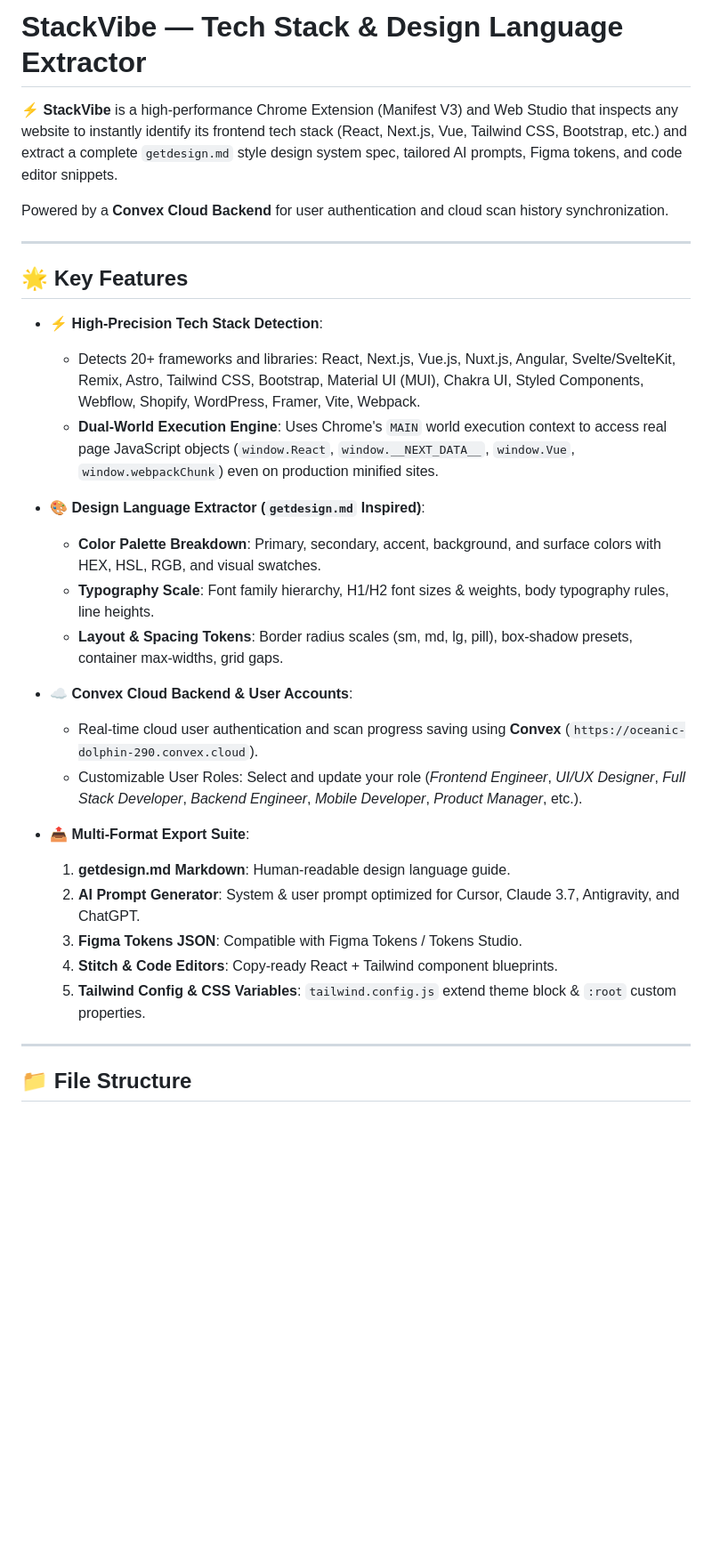
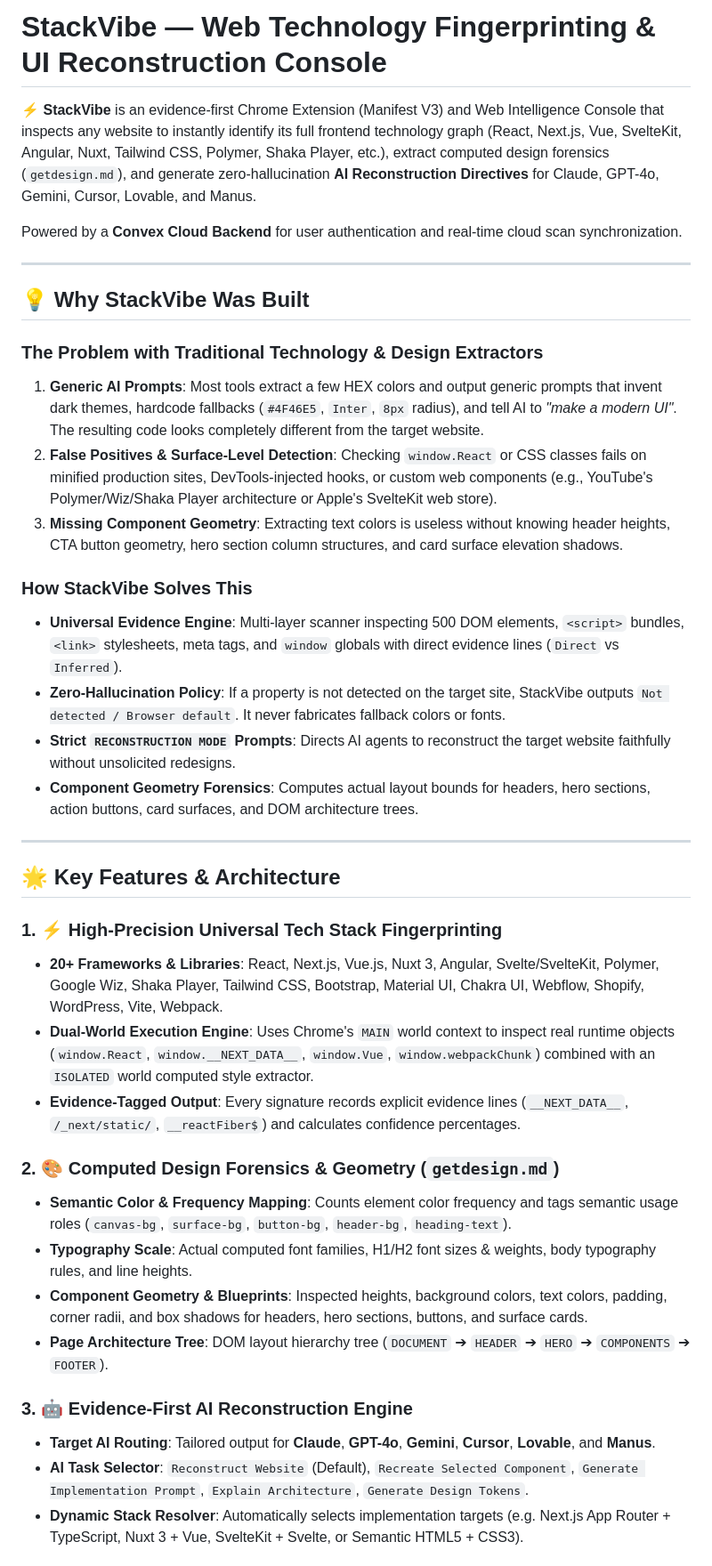
Before and after one commit to shiv2240/StackVibe, a Markdown page: README.md, the part around one of its changes. Shown at 89% size. Rendered like a GitHub page; blank space fills up the shorter version.

```diff
--- a/README.md
+++ b/README.md
@@ -1,33 +1,41 @@
-# StackVibe — Tech Stack & Design Language Extractor
+# StackVibe — Web Technology Fingerprinting & UI Reconstruction Console
 
-⚡ **StackVibe** is a high-performance Chrome Extension (Manifest V3) and Web Studio that inspects any website to instantly identify its frontend tech stack (React, Next.js, Vue, Tailwind CSS, Bootstrap, etc.) and extract a complete `getdesign.md` style design system spec, tailored AI prompts, Figma tokens, and code editor snippets.
+⚡ **StackVibe** is an evidence-first Chrome Extension (Manifest V3) and Web Intelligence Console that inspects any website to instantly identify its full frontend technology graph (React, Next.js, Vue, SvelteKit, Angular, Nuxt, Tailwind CSS, Polymer, Shaka Player, etc.), extract computed design forensics (`getdesign.md`), and generate zero-hallucination **AI Reconstruction Directives** for Claude, GPT-4o, Gemini, Cursor, Lovable, and Manus.
 
-Powered by a **Convex Cloud Backend** for user authentication and cloud scan history synchronization.
+Powered by a **Convex Cloud Backend** for user authentication and real-time cloud scan synchronization.
 
 ---
 
-## 🌟 Key Features
+## 💡 Why StackVibe Was Built
 
-- **⚡ High-Precision Tech Stack Detection**:
-  - Detects 20+ frameworks and libraries: React, Next.js, Vue.js, Nuxt.js, Angular, Svelte/SvelteKit, Remix, Astro, Tailwind CSS, Bootstrap, Material UI (MUI), Chakra UI, Styled Components, Webflow, Shopify, WordPress, Framer, Vite, Webpack.
-  - **Dual-World Execution Engine**: Uses Chrome's `MAIN` world execution context to access real page JavaScript objects (`window.React`, `window.__NEXT_DATA__`, `window.Vue`, `window.webpackChunk`) even on production minified sites.
+### The Problem with Traditional Technology & Design Extractors
+1. **Generic AI Prompts**: Most tools extract a few HEX colors and output generic prompts that invent dark themes, hardcode fallbacks (`#4F46E5`, `Inter`, `8px` radius), and tell AI to *"make a modern UI"*. The resulting code looks completely different from the target website.
+2. **False Positives & Surface-Level Detection**: Checking `window.React` or CSS classes fails on minified production sites, DevTools-injected hooks, or custom web components (e.g., YouTube's Polymer/Wiz/Shaka Player architecture or Apple's SvelteKit web store).
+3. **Missing Component Geometry**: Extracting text colors is useless without knowing header heights, CTA button geometry, hero section column structures, and card surface elevation shadows.
 
-- **🎨 Design Language Extractor (`getdesign.md` Inspired)**:
-  - **Color Palette Breakdown**: Primary, secondary, accent, background, and surface colors with HEX, HSL, RGB, and visual swatches.
-  - **Typography Scale**: Font family hierarchy, H1/H2 font sizes & weights, body typography rules, line heights.
-  - **Layout & Spacing Tokens**: Border radius scales (sm, md, lg, pill), box-shadow presets, container max-widths, grid gaps.
-
-- **☁️ Convex Cloud Backend & User Accounts**:
-  - Real-time cloud user authentication and scan progress saving using **Convex** (`https://oceanic-dolphin-290.convex.cloud`).
-  - Customizable User Roles: Select and update your role (*Frontend Engineer*, *UI/UX Designer*, *Full Stack Developer*, *Backend Engineer*, *Mobile Developer*, *Product Manager*, etc.).
-
-- **📤 Multi-Format Export Suite**:
-  1. **getdesign.md Markdown**: Human-readable design language guide.
-  2. **AI Prompt Generator**: System & user prompt optimized for Cursor, Claude 3.7, Antigravity, and ChatGPT.
-  3. **Figma Tokens JSON**: Compatible with Figma Tokens / Tokens Studio.
-  4. **Stitch & Code Editors**: Copy-ready React + Tailwind component blueprints.
-  5. **Tailwind Config & CSS Variables**: `tailwind.config.js` extend theme block & `:root` custom properties.
+### How StackVibe Solves This
+- **Universal Evidence Engine**: Multi-layer scanner inspecting 500 DOM elements, `<script>` bundles, `<link>` stylesheets, meta tags, and `window` globals with direct evidence lines (`Direct` vs `Inferred`).
+- **Zero-Hallucination Policy**: If a property is not detected on the target site, StackVibe outputs `Not detected / Browser default`. It never fabricates fallback colors or fonts.
+- **Strict `RECONSTRUCTION MODE` Prompts**: Directs AI agents to reconstruct the target website faithfully without unsolicited redesigns.
+- **Component Geometry Forensics**: Computes actual layout bounds for headers, hero sections, action buttons, card surfaces, and DOM architecture trees.
 
 ---
 
-## 📁 File Structure
+## 🌟 Key Features & Architecture
+
+### 1. ⚡ High-Precision Universal Tech Stack Fingerprinting
+- **20+ Frameworks & Libraries**: React, Next.js, Vue.js, Nuxt 3, Angular, Svelte/SvelteKit, Polymer, Google Wiz, Shaka Player, Tailwind CSS, Bootstrap, Material UI, Chakra UI, Webflow, Shopify, WordPress, Vite, Webpack.
+- **Dual-World Execution Engine**: Uses Chrome's `MAIN` world context to inspect real runtime objects (`window.React`, `window.__NEXT_DATA__`, `window.Vue`, `window.webpackChunk`) combined with an `ISOLATED` world computed style extractor.
+- **Evidence-Tagged Output**: Every signature records explicit evidence lines (`__NEXT_DATA__`, `/_next/static/`, `__reactFiber$`) and calculates confidence percentages.
+
+### 2. 🎨 Computed Design Forensics & Geometry (`getdesign.md`)
+- **Semantic Color & Frequency Mapping**: Counts element color frequency and tags semantic usage roles (`canvas-bg`, `surface-bg`, `button-bg`, `header-bg`, `heading-text`).
+- **Typography Scale**: Actual computed font families, H1/H2 font sizes & weights, body typography rules, and line heights.
+- **Component Geometry & Blueprints**: Inspected heights, background colors, text colors, padding, corner radii, and box shadows for headers, hero sections, buttons, and surface cards.
+- **Page Architecture Tree**: DOM layout hierarchy tree (`DOCUMENT` ➔ `HEADER` ➔ `HERO` ➔ `COMPONENTS` ➔ `FOOTER`).
+
+### 3. 🤖 Evidence-First AI Reconstruction Engine
+- **Target AI Routing**: Tailored output for **Claude**, **GPT-4o**, **Gemini**, **Cursor**, **Lovable**, and **Manus**.
+- **AI Task Selector**: `Reconstruct Website` (Default), `Recreate Selected Component`, `Generate Implementation Prompt`, `Explain Architecture`, `Generate Design Tokens`.
+- **Dynamic Stack Resolver**: Automatically selects implementation targets (e.g. Next.js App Router + TypeScript, Nuxt 3 + Vue, SvelteKit + Svelte, or Semantic HTML5 + CSS3).
+
```
Also changed, not shown: other parts of README.md (+40 -38 lines), ARCHITECTURE.md (+140 -113 lines).
